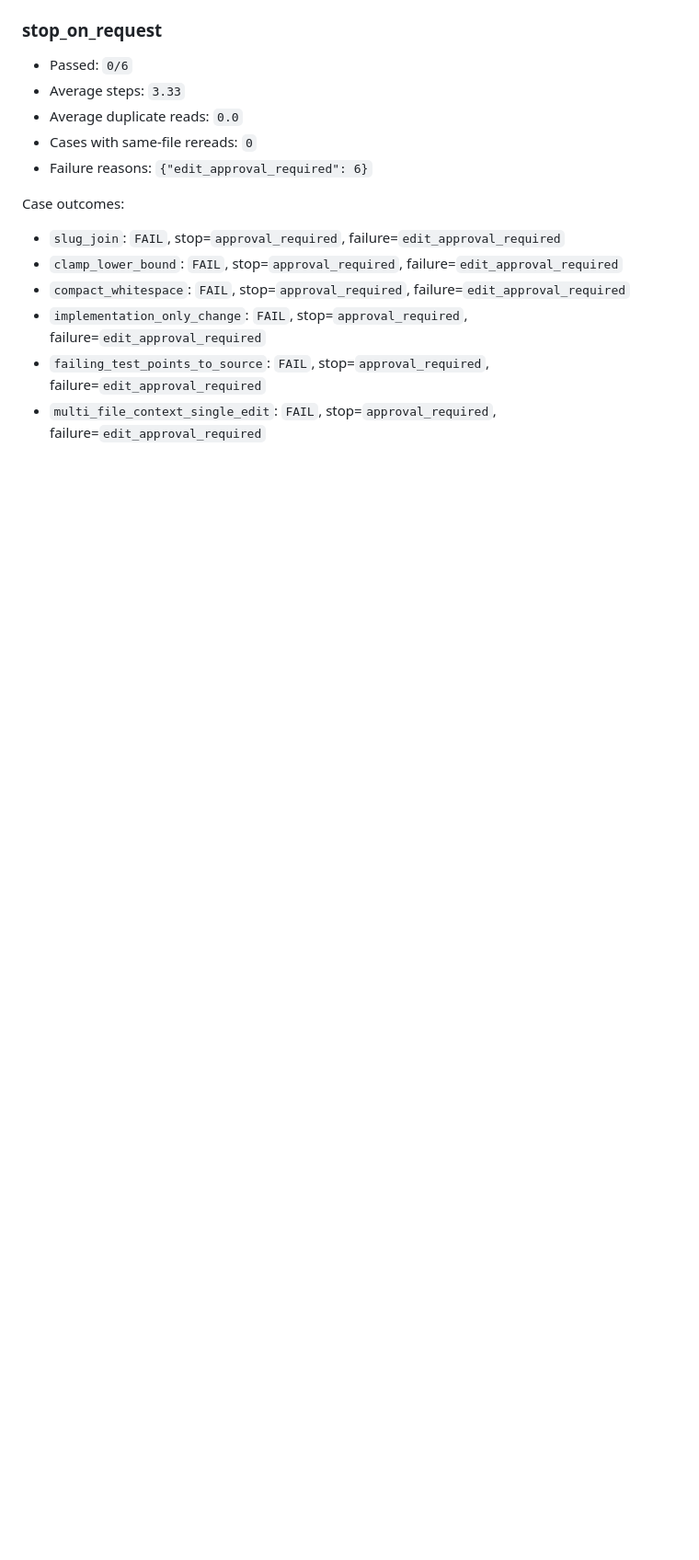
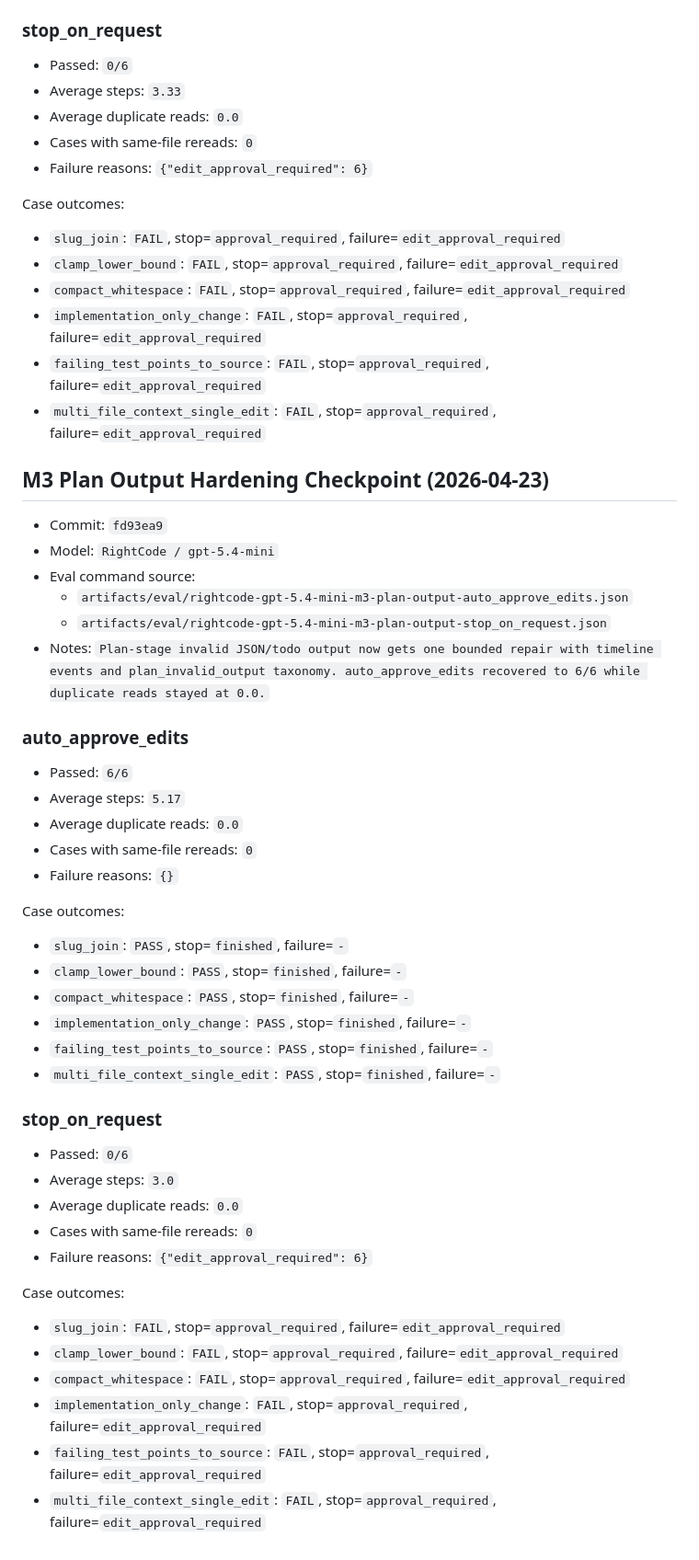
Before and after one commit to mochengqian/learnClaude-code, a Markdown page: artifacts/eval/BASELINE.md, the part around the change. Shown at 92% size. Rendered like a GitHub page; blank space fills up the shorter version.

Commit message:
Update M3 plan output baseline

```diff
--- a/artifacts/eval/BASELINE.md
+++ b/artifacts/eval/BASELINE.md
@@ -362,3 +362,44 @@ Case outcomes:
 - `implementation_only_change`: `FAIL`, stop=`approval_required`, failure=`edit_approval_required`
 - `failing_test_points_to_source`: `FAIL`, stop=`approval_required`, failure=`edit_approval_required`
 - `multi_file_context_single_edit`: `FAIL`, stop=`approval_required`, failure=`edit_approval_required`
+
+## M3 Plan Output Hardening Checkpoint (2026-04-23)
+
+- Commit: `fd93ea9`
+- Model: `RightCode / gpt-5.4-mini`
+- Eval command source:
+  - `artifacts/eval/rightcode-gpt-5.4-mini-m3-plan-output-auto_approve_edits.json`
+  - `artifacts/eval/rightcode-gpt-5.4-mini-m3-plan-output-stop_on_request.json`
+- Notes: `Plan-stage invalid JSON/todo output now gets one bounded repair with timeline events and plan_invalid_output taxonomy. auto_approve_edits recovered to 6/6 while duplicate reads stayed at 0.0.`
+
+### auto_approve_edits
+
+- Passed: `6/6`
+- Average steps: `5.17`
+- Average duplicate reads: `0.0`
+- Cases with same-file rereads: `0`
+- Failure reasons: `{}`
+
+Case outcomes:
+- `slug_join`: `PASS`, stop=`finished`, failure=`-`
+- `clamp_lower_bound`: `PASS`, stop=`finished`, failure=`-`
+- `compact_whitespace`: `PASS`, stop=`finished`, failure=`-`
+- `implementation_only_change`: `PASS`, stop=`finished`, failure=`-`
+- `failing_test_points_to_source`: `PASS`, stop=`finished`, failure=`-`
+- `multi_file_context_single_edit`: `PASS`, stop=`finished`, failure=`-`
+
+### stop_on_request
+
+- Passed: `0/6`
+- Average steps: `3.0`
+- Average duplicate reads: `0.0`
+- Cases with same-file rereads: `0`
+- Failure reasons: `{"edit_approval_required": 6}`
+
+Case outcomes:
+- `slug_join`: `FAIL`, stop=`approval_required`, failure=`edit_approval_required`
+- `clamp_lower_bound`: `FAIL`, stop=`approval_required`, failure=`edit_approval_required`
+- `compact_whitespace`: `FAIL`, stop=`approval_required`, failure=`edit_approval_required`
+- `implementation_only_change`: `FAIL`, stop=`approval_required`, failure=`edit_approval_required`
+- `failing_test_points_to_source`: `FAIL`, stop=`approval_required`, failure=`edit_approval_required`
+- `multi_file_context_single_edit`: `FAIL`, stop=`approval_required`, failure=`edit_approval_required`
```
